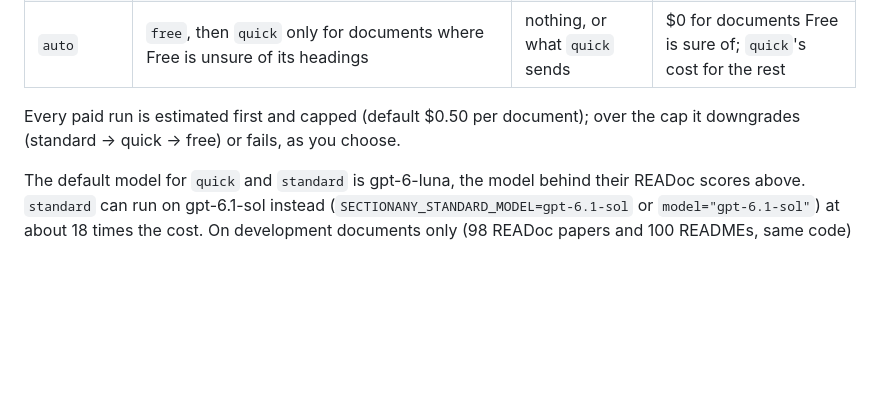
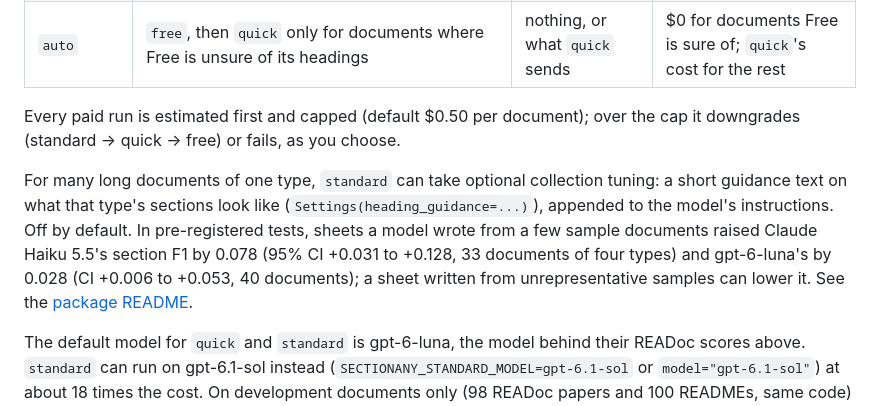
Before and after one commit to Omniwot/section-anything, a Markdown page: README.md, the part around the change. Drawn GitHub-style; blank space fills up the shorter version.

```diff
--- a/README.md
+++ b/README.md
@@ -132,6 +132,14 @@ scanned pages with OCR; Section Anything needs a text layer. Better headings imp
 Every paid run is estimated first and capped (default $0.50 per document); over the cap it
 downgrades (standard → quick → free) or fails, as you choose.
 
+For many long documents of one type, `standard` can take optional collection tuning: a short
+guidance text on what that type's sections look like (`Settings(heading_guidance=...)`), appended
+to the model's instructions. Off by default. In pre-registered tests, sheets a model wrote from a
+few sample documents raised Claude Haiku 5.5's section F1 by 0.078 (95% CI +0.031 to +0.128, 33
+documents of four types) and gpt-6-luna's by 0.028 (CI +0.006 to +0.053, 40 documents); a sheet
+written from unrepresentative samples can lower it. See the
+[package README](packages/section-anything/README.md#optional-collection-tuning-heading_guidance).
+
 The default model for `quick` and `standard` is gpt-6-luna, the model behind their READoc scores
 above. `standard` can run on gpt-6.1-sol instead (`SECTIONANY_STANDARD_MODEL=gpt-6.1-sol` or
 `model="gpt-6.1-sol"`) at about 18 times the cost. On development documents only (98 READoc papers
```
Also changed, not shown: packages/section-anything/README.md (+37 -0 lines).
